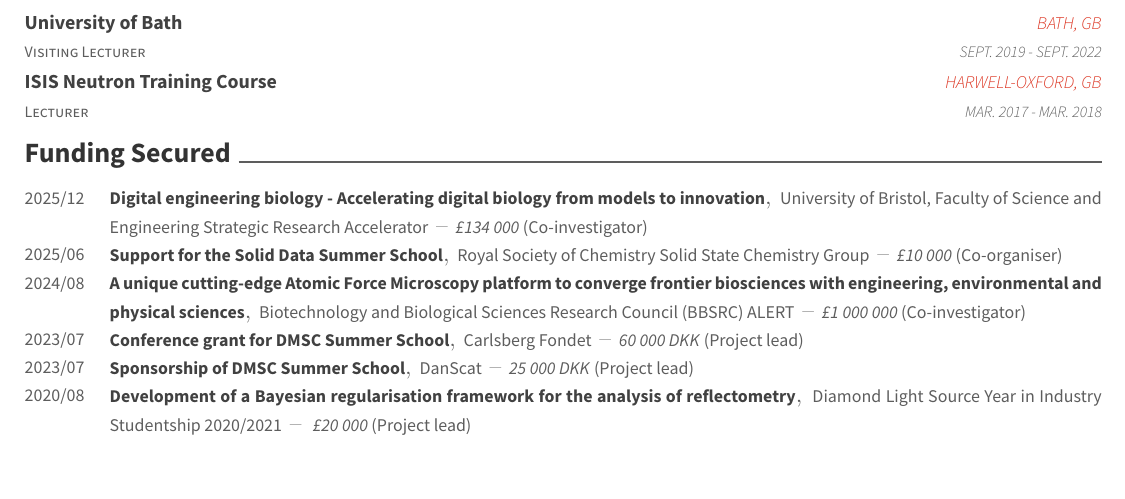
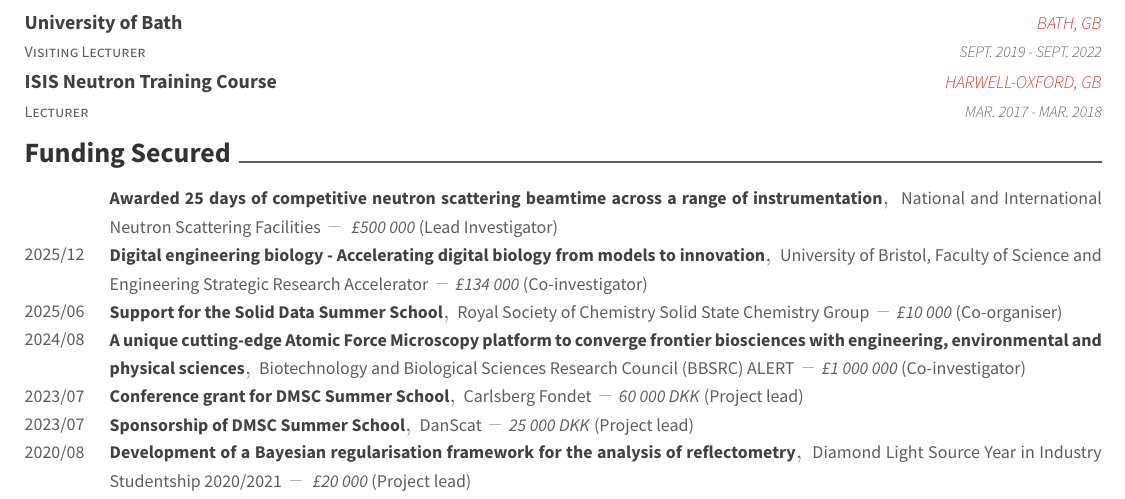
Before and after one commit to arm61/resume, a LaTeX CV (resume.tex, which reads resume/funding.tex): part of page 1 of 4 before the commit and part of page 1 of 5 after it, cut so that both start at the same text, the shorter picture padded with empty space. Compiled offline with XeLaTeX.

Commit message:
Add funding information for neutron scattering beamtime
Added funding details for competitive neutron scattering beamtime.

```diff
--- a/resume/funding.tex
+++ b/resume/funding.tex
@@ -1,5 +1,11 @@
 \cvsection{Funding Secured}
 \begin{cvfunds}
+  \cvfund
+    {Awarded 25 days of competitive neutron scattering beamtime across a range of instrumentation}
+    {National and International Neutron Scattering Facilities}
+    {~£500 000}
+    {}
+    {Lead Investigator}
   \cvfund
     {Digital engineering biology - Accelerating digital biology from models to innovation}
     {University of Bristol, Faculty of Science and Engineering Strategic Research Accelerator}
```
